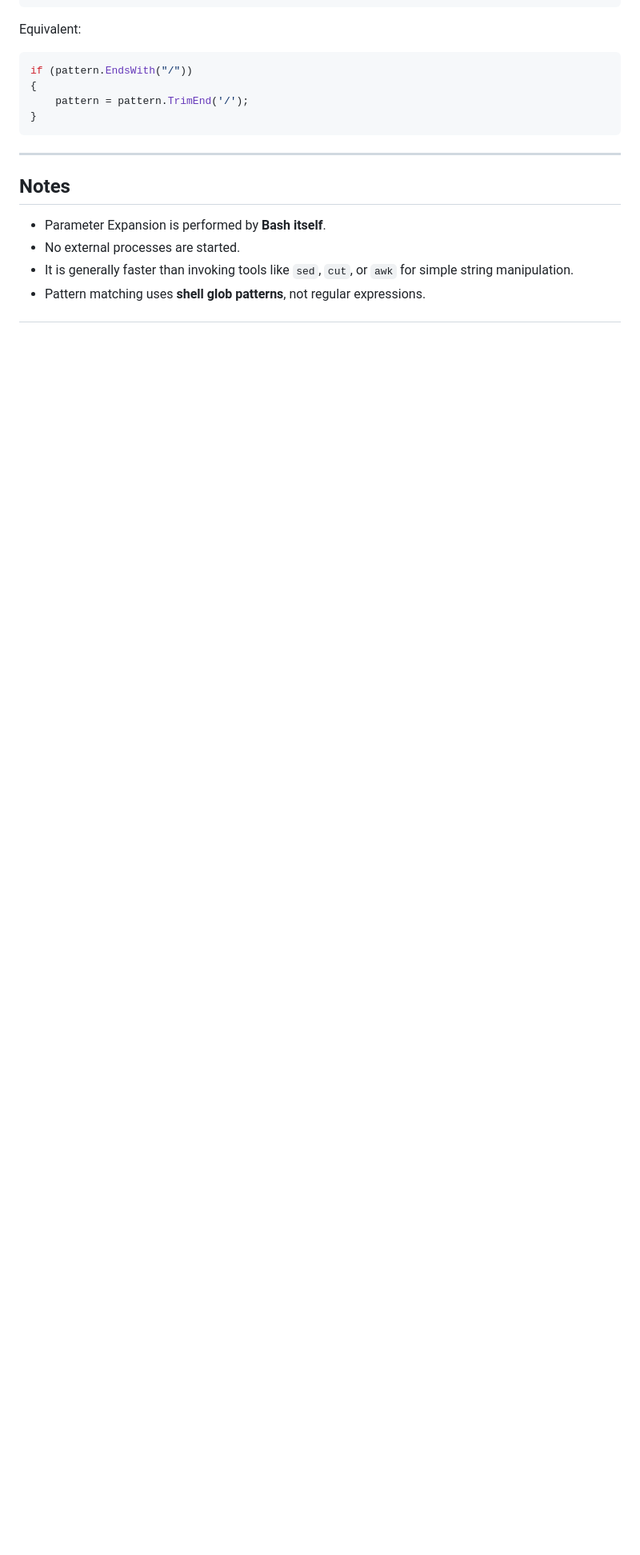
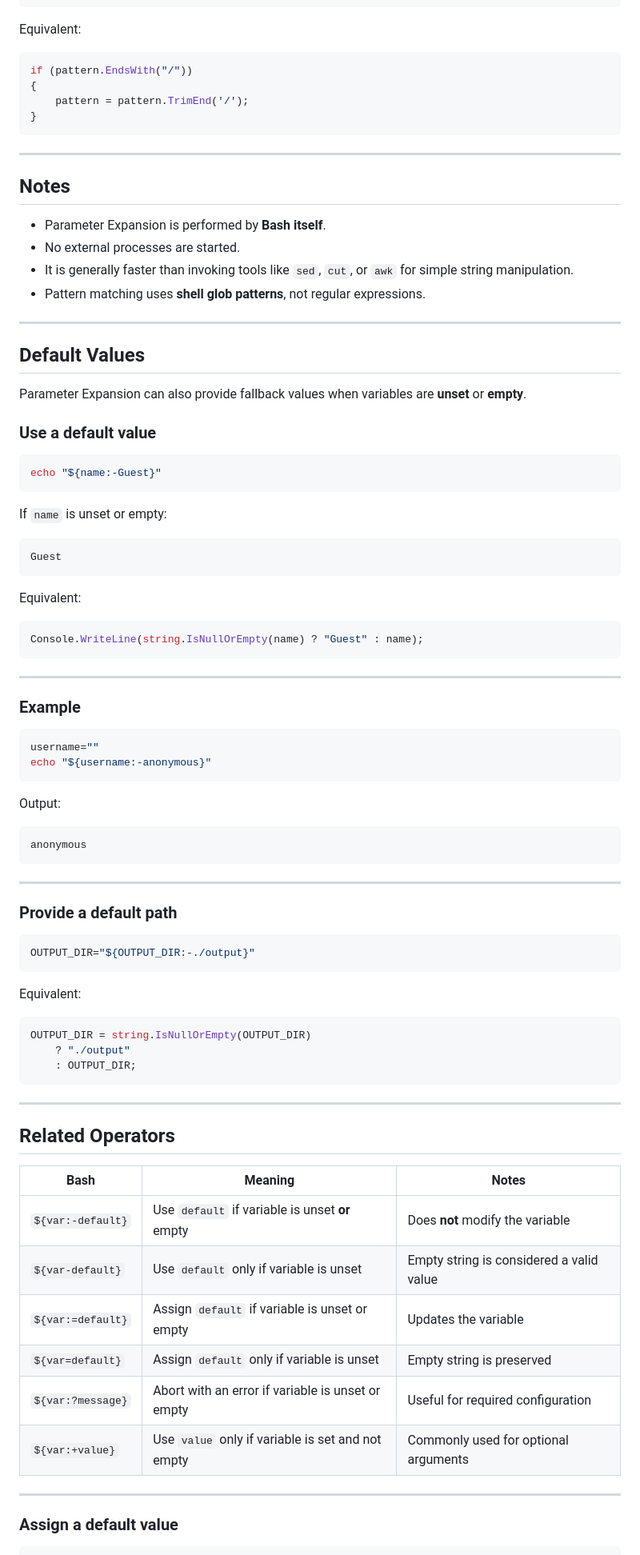
Before and after one commit to phillipeaam/repo-dna, a Markdown page: docs/bash-cheatsheet.md, the part around one of its changes. Shown at 80% size. Rendered like a GitHub page; blank space fills up the shorter version.

Commit message:
Add default values section to bash-cheatsheet.md with examples and related operators

````diff
--- a/docs/bash-cheatsheet.md
+++ b/docs/bash-cheatsheet.md
@@ -226,3 +226,76 @@ if (pattern.EndsWith("/"))
 - No external processes are started.
 - It is generally faster than invoking tools like `sed`, `cut`, or `awk` for simple string manipulation.
 - Pattern matching uses **shell glob patterns**, not regular expressions.
+
+---
+
+## Default Values
+
+Parameter Expansion can also provide fallback values when variables are **unset** or **empty**.
+
+### Use a default value
+
+```bash
+echo "${name:-Guest}"
+```
+
+If `name` is unset or empty:
+
+```text
+Guest
+```
+
+Equivalent:
+
+```csharp
+Console.WriteLine(string.IsNullOrEmpty(name) ? "Guest" : name);
+```
+
+---
+
+### Example
+
+```bash
+username=""
+echo "${username:-anonymous}"
+```
+
+Output:
+
+```text
+anonymous
+```
+
+---
+
+### Provide a default path
+
+```bash
+OUTPUT_DIR="${OUTPUT_DIR:-./output}"
+```
+
+Equivalent:
+
+```csharp
+OUTPUT_DIR = string.IsNullOrEmpty(OUTPUT_DIR)
+    ? "./output"
+    : OUTPUT_DIR;
+```
+
+---
+
+## Related Operators
+
+| Bash | Meaning | Notes |
+|------|---------|-------|
+| `${var:-default}` | Use `default` if variable is unset **or** empty | Does **not** modify the variable |
+| `${var-default}` | Use `default` only if variable is unset | Empty string is considered a valid value |
+| `${var:=default}` | Assign `default` if variable is unset or empty | Updates the variable |
+| `${var=default}` | Assign `default` only if variable is unset | Empty string is preserved |
+| `${var:?message}` | Abort with an error if variable is unset or empty | Useful for required configuration |
+| `${var:+value}` | Use `value` only if variable is set and not empty | Commonly used for optional arguments |
+
+---
+
+### Assign a default value
+
````
Also changed, not shown: other parts of docs/bash-cheatsheet.md (+42 -0 lines).
